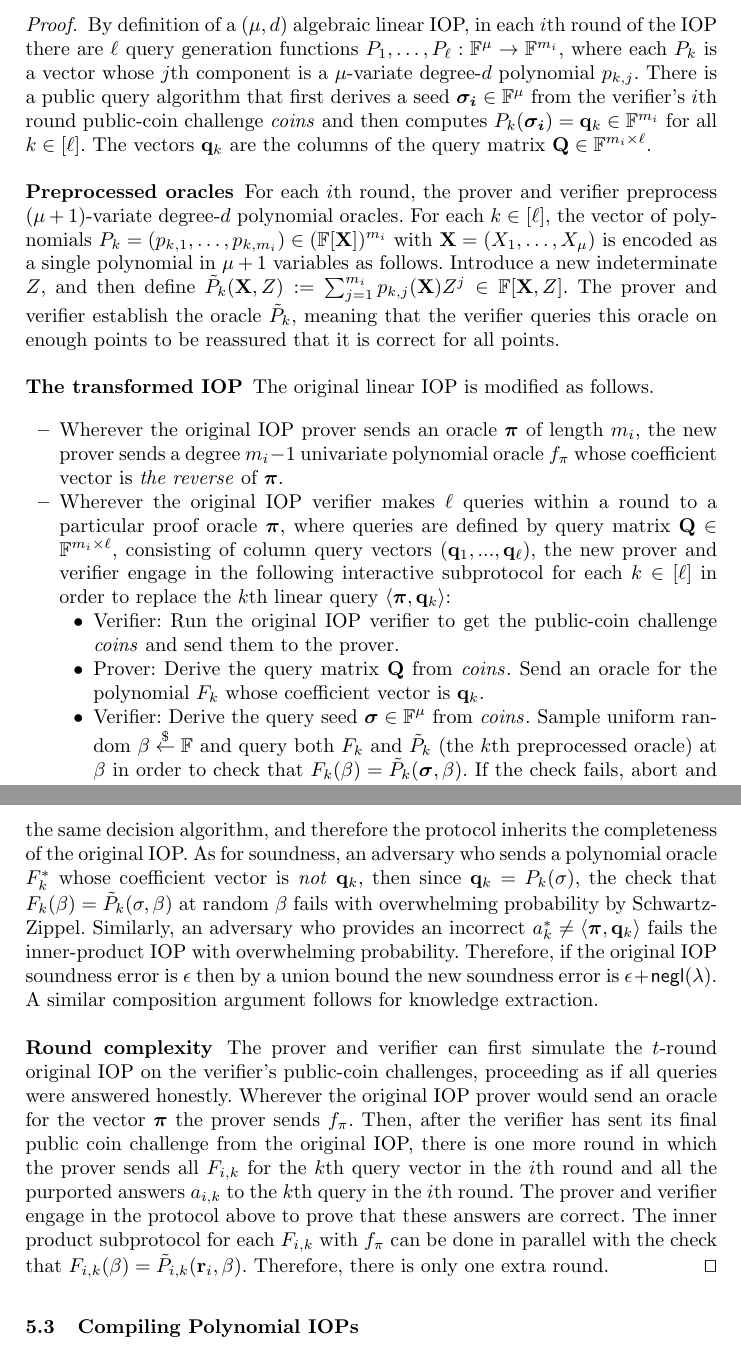
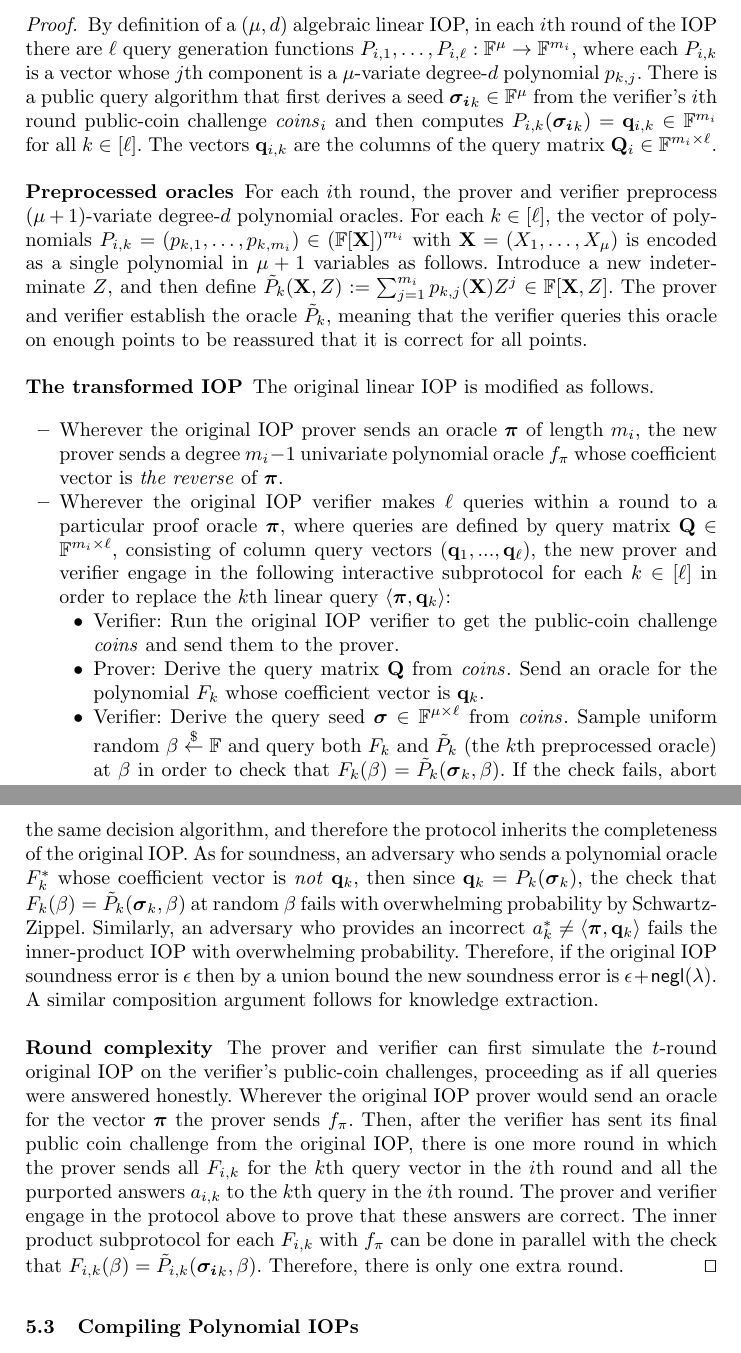
Before and after one commit to bbuenz/darker, a LaTeX thesis (polycommit.tex, which reads lineariop.tex): two parts of pages 23 and 24 of 47, joined at a grey line, cut so that both start at the same text. Compiled offline with pdfLaTeX.

Commit message:
Update on Overleaf.

```diff
--- a/lineariop.tex
+++ b/lineariop.tex
@@ -157,12 +157,12 @@ There is exactly one query to each oracle on a random point in $\FF$. The soundn
 \end{theorem}
 
 \begin{proof}
-By definition of a $(\mu, d)$ algebraic linear IOP, in each $i$th round of the IOP there are $\ell$ query generation functions $P_1,\ldots,P_\ell: \FF^\mu \rightarrow \FF^{m_i}$, where each $P_k$ is a vector whose $j$th component is a $\mu$-variate degree-$d$ polynomial $p_{k,j}$. There is a public query algorithm that first derives a seed $\boldsymbol{\sigma_i} \in \FF^\mu$ from the verifier's $i$th round public-coin challenge $\mathit{coins}$ and then computes $P_k(\boldsymbol{\sigma_i}) = \mathbf{q}_k \in \mathbb{F}^{m_i}$ for all $k \in [\ell]$. The vectors $\mathbf{q}_k$ are the columns of the query matrix $\mathbf{Q} \in \mathbb{F}^{m_i \times \ell}$.
+By definition of a $(\mu, d)$ algebraic linear IOP, in each $i$th round of the IOP there are $\ell$ query generation functions $P_{i,1},\ldots,P_{i,\ell}: \FF^\mu \rightarrow \FF^{m_i}$, where each $P_{i,k}$ is a vector whose $j$th component is a $\mu$-variate degree-$d$ polynomial $p_{k,j}$. There is a public query algorithm that first derives a seed $\boldsymbol{\sigma_i}_k \in \FF^\mu$ from the verifier's $i$th round public-coin challenge $\mathit{coins}_i$ and then computes $P_{i,k}(\boldsymbol{\sigma_i}_k) = \mathbf{q}_{i,k} \in \mathbb{F}^{m_i}$ for all $k \in [\ell]$. The vectors $\mathbf{q}_{i,k}$ are the columns of the query matrix $\mathbf{Q}_i \in \mathbb{F}^{m_i \times \ell}$.
 
 \paragraph{Preprocessed oracles}
 For each $i$th round, the prover and verifier preprocess $(\mu+1)$-variate degree-$d$ polynomial oracles. %(\emph{i.e.}, the prover sends these to the verifier and the verifier checks each at $(\mu+1)d+1$ points) for the the functions $P_1,\ldots,P_\ell$.
 %verifier and the verifier sends  uses $\Gamma$ to generate a commitment $c_{P_k}$ to $(p_{k,1},..., p_{k,m_i})$ as follows:
-For each $k \in [\ell]$, the vector of polynomials $P_k = (p_{k,1},\ldots,p_{k, m_i}) \in (\mathbb{F}[\mathbf{X}])^{m_i}$ with $\mathbf{X} = (X_1,\ldots,X_\mu)$ is encoded as a single polynomial in $\mu + 1$ variables as follows. Introduce a new indeterminate $Z$, and then define $\tilde{P}_k(\mathbf{X}, Z) := \sum_{j=1}^{m_i} p_{k,j}(\mathbf{X}) Z^j \in \mathbb{F}[\mathbf{X},Z]$.
+For each $k \in [\ell]$, the vector of polynomials $P_{i,k} = (p_{k,1},\ldots,p_{k, m_i}) \in (\mathbb{F}[\mathbf{X}])^{m_i}$ with $\mathbf{X} = (X_1,\ldots,X_\mu)$ is encoded as a single polynomial in $\mu + 1$ variables as follows. Introduce a new indeterminate $Z$, and then define $\tilde{P}_k(\mathbf{X}, Z) := \sum_{j=1}^{m_i} p_{k,j}(\mathbf{X}) Z^j \in \mathbb{F}[\mathbf{X},Z]$.
 The prover and verifier establish the oracle $\tilde{P}_k$, meaning that the verifier queries this oracle on enough points to be reassured that it is correct for all points.
 
 \paragraph{The transformed IOP}
@@ -177,7 +177,7 @@ The original linear IOP is modified as follows.
 \begin{itemize}[nolistsep]
 \item Verifier: Run the original IOP verifier to get the public-coin challenge $\mathit{coins}$ and send them to the prover.
  \item Prover: Derive the query matrix $\mathbf{Q}$ from $\mathit{coins}$. Send an oracle for the polynomial $F_k$ whose coefficient vector is $\mathbf{q}_k$.
- \item Verifier: Derive the query seed $\boldsymbol{\sigma} \in \FF^\mu$ from $\mathit{coins}$. Sample uniform random $\beta \sample \FF$ and query both $F_k$ and $\tilde{P}_k$ (the $k$th preprocessed oracle) at $\beta$ in order to check that $F_k (\beta) = \tilde{P}_k(\boldsymbol{\sigma}, \beta)$. If the check fails, abort and output 0.
+ \item Verifier: Derive the query seed $\boldsymbol{\sigma} \in \FF^{\mu \times \ell}$ from $\mathit{coins}$. Sample uniform random $\beta \sample \FF$ and query both $F_k$ and $\tilde{P}_k$ (the $k$th preprocessed oracle) at $\beta$ in order to check that $F_k (\beta) = \tilde{P}_k(\boldsymbol{\sigma}_k, \beta)$. If the check fails, abort and output 0.
 
 % \item The prover evaluates $y_1 \leftarrow \mathbf{q}_k(\beta)$ and $y_2 \leftarrow \tilde{P}_k(\mathbf{r}_i, \beta)$ and sends these to the verifier. The verifier aborts if $y_1 \neq y_2$ and returns 0.
 % \item Assume at this point $y = y_1 = y_2$. The prover and verifier run $\eval(\params, c_{\mathbf{q}_k}, \beta, y, m_i; \mathbf{q}_k)$ and $\eval(\params, c_{P_k}, (\mathbf{r}, \beta), y, d; \tilde{P}_k)$. If the verifier returns 0 in either subprotocol, the verifier aborts and outputs 0.
@@ -191,11 +191,11 @@ The original linear IOP is modified as follows.
 
 If all substeps succeed, then the verifier obtains correct output of each oracle query; in other words, the responses are identical in the new and original IOP. These outputs are passed to the original verifier decision algorithm, which outputs 0 or 1.
 
-\paragraph{Soundness and completeness} If the prover is honest then the verifier receives the same exact query-response pairs $(\mathbf{q}_k, a_k)$ as the original IOP verifier and runs the same decision algorithm, and therefore the protocol inherits the completeness of the original IOP. As for soundness, an adversary who sends a polynomial oracle $F_k^*$ whose coefficient vector is \emph{not} $\mathbf{q}_k$, then since $\mathbf{q}_k = P_k(\sigma)$, the check that $F_k (\beta) = \tilde{P}_k(\sigma, \beta)$ at random $\beta$ fails with overwhelming probability by Schwartz-Zippel. Similarly, an adversary who provides an incorrect $a_k^* \neq \langle \proofO, \mathbf{q}_k \rangle$ fails the inner-product IOP with overwhelming probability.
+\paragraph{Soundness and completeness} If the prover is honest then the verifier receives the same exact query-response pairs $(\mathbf{q}_k, a_k)$ as the original IOP verifier and runs the same decision algorithm, and therefore the protocol inherits the completeness of the original IOP. As for soundness, an adversary who sends a polynomial oracle $F_k^*$ whose coefficient vector is \emph{not} $\mathbf{q}_k$, then since $\mathbf{q}_k = P_k(\boldsymbol{\sigma}_k)$, the check that $F_k (\beta) = \tilde{P}_k(\boldsymbol{\sigma}_k, \beta)$ at random $\beta$ fails with overwhelming probability by Schwartz-Zippel. Similarly, an adversary who provides an incorrect $a_k^* \neq \langle \proofO, \mathbf{q}_k \rangle$ fails the inner-product IOP with overwhelming probability.
 %On the other hand, given an adversary who sends the honest $F_k$ in each round and succeeds with probability $\epsilon$, we derive an adversary who will succeed with the same probability $\epsilon$ in the original IOP.
 Therefore, if the original IOP soundness error is $\epsilon$ then by a union bound the new soundness error is $\epsilon + \negl$. A similar composition argument follows for knowledge extraction.%  can be used to build an an adversary that that performs Therefore, any adversary who breaks soundness with non-negligible probability must send the honest $F_k$ in each query instance. It follows that this adversary can be used to build an adversary that breaks the soundness of the original IOP.
 
-\paragraph{Round complexity} The prover and verifier can first simulate the $t$-round original IOP  on the verifier's public-coin challenges, proceeding as if all queries were answered honestly. Wherever the original IOP prover would send an oracle for the vector $\proofO$ the prover sends $f_\pi$. Then, after the verifier has sent its final public coin challenge from the original IOP, there is one more round in which the prover sends all $F_{i, k}$ for the $k$th query vector in the $i$th round and all the purported answers $a_{i, k}$ to the $k$th query in the $i$th round. The prover and verifier engage in the protocol above to prove that these answers are correct. The inner product subprotocol for each $F_{i,k}$ with $f_\pi$ can be done in parallel with the check that $F_{i,k}(\beta) = \tilde{P}_{i,k}(\mathbf{r}_i, \beta)$. Therefore, there is only one extra round. \qed
+\paragraph{Round complexity} The prover and verifier can first simulate the $t$-round original IOP  on the verifier's public-coin challenges, proceeding as if all queries were answered honestly. Wherever the original IOP prover would send an oracle for the vector $\proofO$ the prover sends $f_\pi$. Then, after the verifier has sent its final public coin challenge from the original IOP, there is one more round in which the prover sends all $F_{i, k}$ for the $k$th query vector in the $i$th round and all the purported answers $a_{i, k}$ to the $k$th query in the $i$th round. The prover and verifier engage in the protocol above to prove that these answers are correct. The inner product subprotocol for each $F_{i,k}$ with $f_\pi$ can be done in parallel with the check that $F_{i,k}(\beta) = \tilde{P}_{i,k}(\boldsymbol{\sigma_i}_k, \beta)$. Therefore, there is only one extra round. \qed
 \end{proof}
 
 \subsection{Compiling Polynomial IOPs}
```
Also changed, not shown: lineariop.tex (8 more changed lines).
